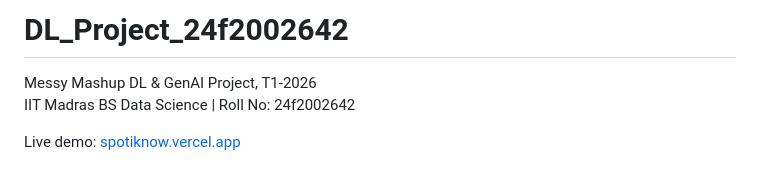
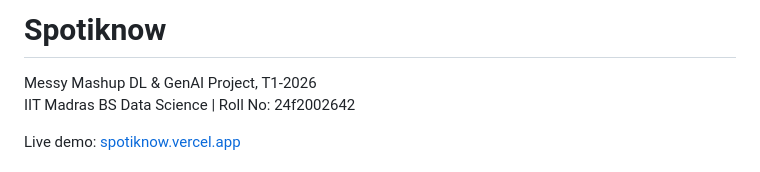
Before and after one commit to chopra-yuvraj/DL_Project_24f2002642, a Markdown page: README.md, the part around the change. Drawn GitHub-style.

Commit message:
Rename project from DL_Project_24f2002642 to Spotiknow

```diff
--- a/README.md
+++ b/README.md
@@ -1,4 +1,4 @@
-# DL_Project_24f2002642
+# Spotiknow
 
 Messy Mashup DL & GenAI Project, T1-2026
 IIT Madras BS Data Science | Roll No: 24f2002642
```
